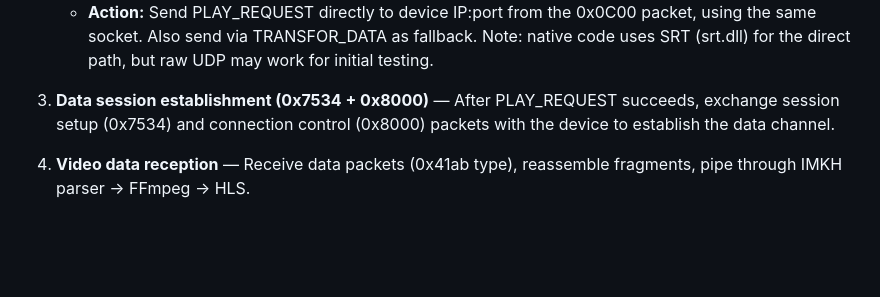
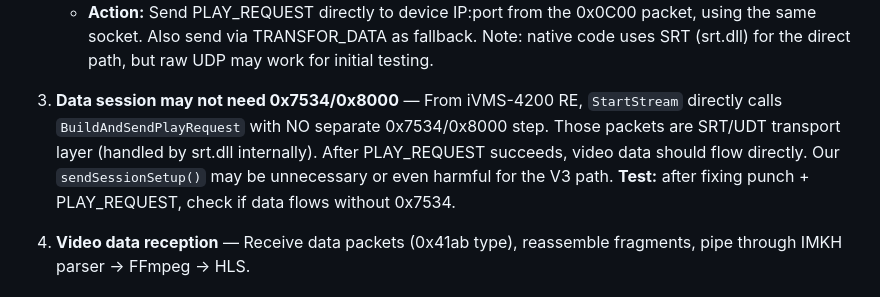
Before and after one commit to pedropaulovc/hikconnect-web, a Markdown page: docs/re/deferred-work.md, the part around the change. GitHub-like rendering; blank space fills up the shorter version.

```diff
--- a/docs/re/deferred-work.md
+++ b/docs/re/deferred-work.md
@@ -21,7 +21,7 @@ type: project
    - Response can come from either path
    - **Action:** Send PLAY_REQUEST directly to device IP:port from the 0x0C00 packet, using the same socket. Also send via TRANSFOR_DATA as fallback. Note: native code uses SRT (srt.dll) for the direct path, but raw UDP may work for initial testing.
 
-3. **Data session establishment (0x7534 + 0x8000)** — After PLAY_REQUEST succeeds, exchange session setup (0x7534) and connection control (0x8000) packets with the device to establish the data channel.
+3. **Data session may not need 0x7534/0x8000** — From iVMS-4200 RE, `StartStream` directly calls `BuildAndSendPlayRequest` with NO separate 0x7534/0x8000 step. Those packets are SRT/UDT transport layer (handled by srt.dll internally). After PLAY_REQUEST succeeds, video data should flow directly. Our `sendSessionSetup()` may be unnecessary or even harmful for the V3 path. **Test:** after fixing punch + PLAY_REQUEST, check if data flows without 0x7534.
 
 4. **Video data reception** — Receive data packets (0x41ab type), reassemble fragments, pipe through IMKH parser → FFmpeg → HLS.
 
```
Also changed, not shown: docs/re/protocol-notes.md (+19 -0 lines).
